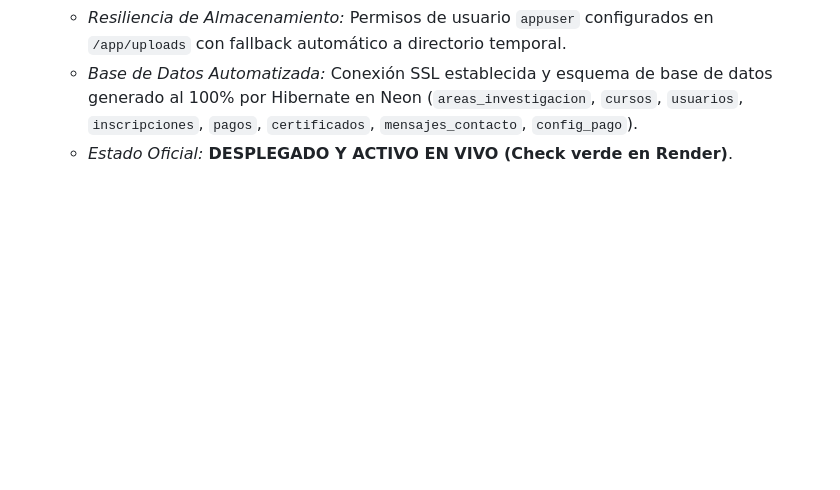
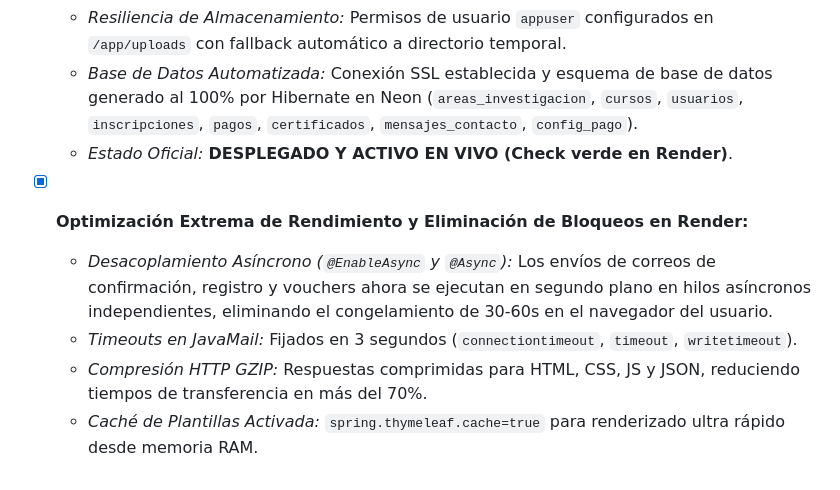
Before and after one commit to Jfer1234567/cursos_sistema, a Markdown page: memory-bank/progress.md, the part around the change. Rendered like a GitHub page; blank space fills up the shorter version.

```diff
--- a/memory-bank/progress.md
+++ b/memory-bank/progress.md
@@ -179,3 +179,8 @@
   - *Resiliencia de Almacenamiento:* Permisos de usuario `appuser` configurados en `/app/uploads` con fallback automático a directorio temporal.
   - *Base de Datos Automatizada:* Conexión SSL establecida y esquema de base de datos generado al 100% por Hibernate en Neon (`areas_investigacion`, `cursos`, `usuarios`, `inscripciones`, `pagos`, `certificados`, `mensajes_contacto`, `config_pago`).
   - *Estado Oficial:* **DESPLEGADO Y ACTIVO EN VIVO (Check verde en Render)**.
+- [x] **Optimización Extrema de Rendimiento y Eliminación de Bloqueos en Render:**
+  - *Desacoplamiento Asíncrono (`@EnableAsync` y `@Async`):* Los envíos de correos de confirmación, registro y vouchers ahora se ejecutan en segundo plano en hilos asíncronos independientes, eliminando el congelamiento de 30-60s en el navegador del usuario.
+  - *Timeouts en JavaMail:* Fijados en 3 segundos (`connectiontimeout`, `timeout`, `writetimeout`).
+  - *Compresión HTTP GZIP:* Respuestas comprimidas para HTML, CSS, JS y JSON, reduciendo tiempos de transferencia en más del 70%.
+  - *Caché de Plantillas Activada:* `spring.thymeleaf.cache=true` para renderizado ultra rápido desde memoria RAM.
```
Also changed, not shown: memory-bank/activeContext.md (+7 -1 lines).
